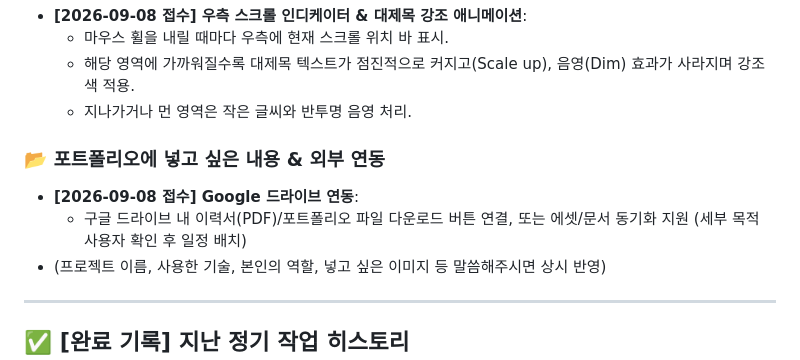
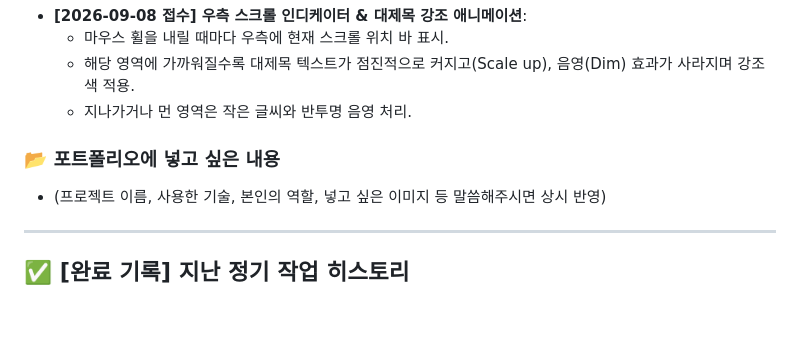
Before and after one commit to starcastleJIN/starcastleJIN.github.io, a Markdown page: TODO.md, the part around the change. Drawn GitHub-style; blank space fills up the shorter version.

```diff
--- a/TODO.md
+++ b/TODO.md
@@ -36,9 +36,7 @@
   - 해당 영역에 가까워질수록 대제목 텍스트가 점진적으로 커지고(Scale up), 음영(Dim) 효과가 사라지며 강조색 적용.
   - 지나가거나 먼 영역은 작은 글씨와 반투명 음영 처리.
 
-### 📂 포트폴리오에 넣고 싶은 내용 & 외부 연동
-- **[2026-09-08 접수] Google 드라이브 연동**:
-  - 구글 드라이브 내 이력서(PDF)/포트폴리오 파일 다운로드 버튼 연결, 또는 에셋/문서 동기화 지원 (세부 목적 사용자 확인 후 일정 배치)
+### 📂 포트폴리오에 넣고 싶은 내용
 - (프로젝트 이름, 사용한 기술, 본인의 역할, 넣고 싶은 이미지 등 말씀해주시면 상시 반영)
 
 ---
```
Also changed, not shown: AGENTS.md (+4 -0 lines).
